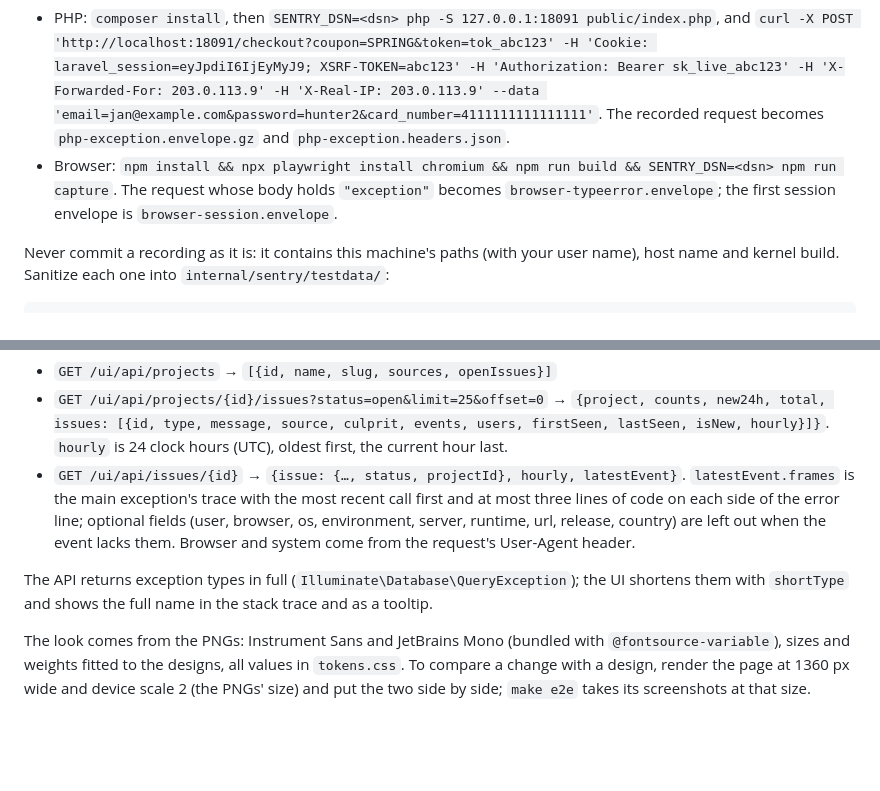
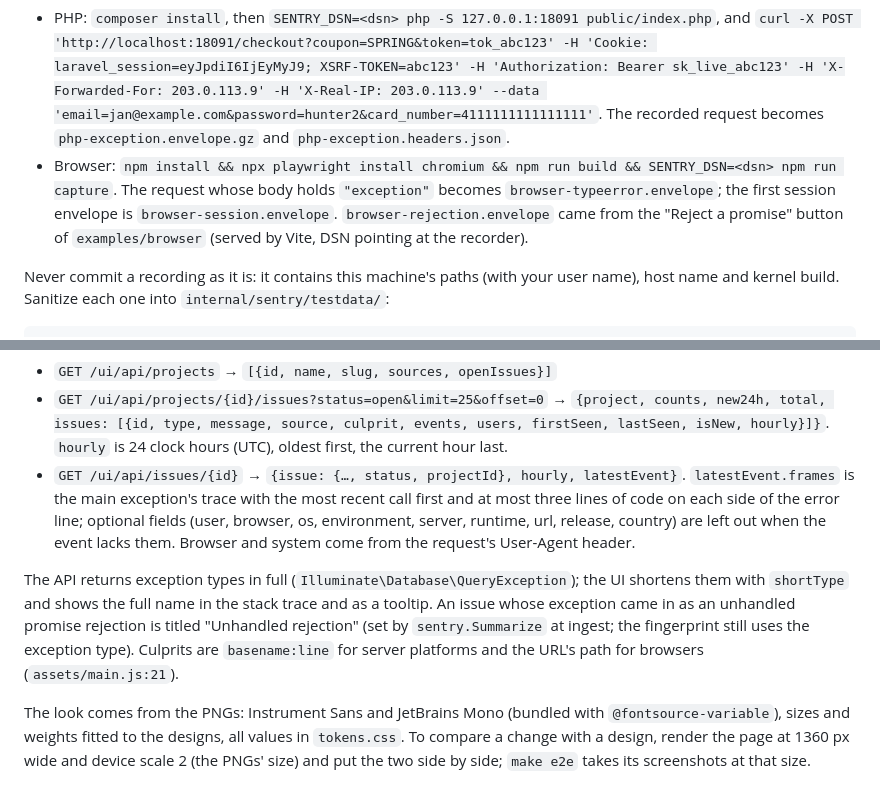
Before and after one commit to Vlotr/Vonk, a Markdown page: CLAUDE.md, 2 parts joined by grey strips. GitHub-like rendering; blank space fills up the shorter version.

```diff
--- a/CLAUDE.md
+++ b/CLAUDE.md
@@ -37,7 +37,7 @@ go run ./tools/capture -addr 127.0.0.1:19999 -out /tmp/captured
 The Sentry fixtures in `internal/sentry/testdata/` were made with the recipes in `internal/sentry/testdata/capture/` (SDK versions in `docs/decisions.md`). To redo them after an SDK update, copy a recipe to a temp directory and:
 
 - PHP: `composer install`, then `SENTRY_DSN=<dsn> php -S 127.0.0.1:18091 public/index.php`, and `curl -X POST 'http://localhost:18091/checkout?coupon=SPRING&token=tok_abc123' -H 'Cookie: laravel_session=eyJpdiI6IjEyMyJ9; XSRF-TOKEN=abc123' -H 'Authorization: Bearer sk_live_abc123' -H 'X-Forwarded-For: 203.0.113.9' -H 'X-Real-IP: 203.0.113.9' --data 'email=jan@example.com&password=hunter2&card_number=4111111111111111'`. The recorded request becomes `php-exception.envelope.gz` and `php-exception.headers.json`.
-- Browser: `npm install && npx playwright install chromium && npm run build && SENTRY_DSN=<dsn> npm run capture`. The request whose body holds `"exception"` becomes `browser-typeerror.envelope`; the first session envelope is `browser-session.envelope`.
+- Browser: `npm install && npx playwright install chromium && npm run build && SENTRY_DSN=<dsn> npm run capture`. The request whose body holds `"exception"` becomes `browser-typeerror.envelope`; the first session envelope is `browser-session.envelope`. `browser-rejection.envelope` came from the "Reject a promise" button of `examples/browser` (served by Vite, DSN pointing at the recorder).
 
 Never commit a recording as it is: it contains this machine's paths (with your user name), host name and kernel build. Sanitize each one into `internal/sentry/testdata/`:
 
@@ -114,7 +114,7 @@ API (`internal/api`, registered on the dashboard mux, so behind the guard):
 - `GET /ui/api/projects/{id}/issues?status=open&limit=25&offset=0` → `{project, counts, new24h, total, issues: [{id, type, message, source, culprit, events, users, firstSeen, lastSeen, isNew, hourly}]}`. `hourly` is 24 clock hours (UTC), oldest first, the current hour last.
 - `GET /ui/api/issues/{id}` → `{issue: {…, status, projectId}, hourly, latestEvent}`. `latestEvent.frames` is the main exception's trace with the most recent call first and at most three lines of code on each side of the error line; optional fields (user, browser, os, environment, server, runtime, url, release, country) are left out when the event lacks them. Browser and system come from the request's User-Agent header.
 
-The API returns exception types in full (`Illuminate\Database\QueryException`); the UI shortens them with `shortType` and shows the full name in the stack trace and as a tooltip.
+The API returns exception types in full (`Illuminate\Database\QueryException`); the UI shortens them with `shortType` and shows the full name in the stack trace and as a tooltip. An issue whose exception came in as an unhandled promise rejection is titled "Unhandled rejection" (set by `sentry.Summarize` at ingest; the fingerprint still uses the exception type). Culprits are `basename:line` for server platforms and the URL's path for browsers (`assets/main.js:21`).
 
 The look comes from the PNGs: Instrument Sans and JetBrains Mono (bundled with `@fontsource-variable`), sizes and weights fitted to the designs, all values in `tokens.css`. To compare a change with a design, render the page at 1360 px wide and device scale 2 (the PNGs' size) and put the two side by side; `make e2e` takes its screenshots at that size.
 
```
Also changed, not shown: docs/decisions.md (+6 -0 lines).
